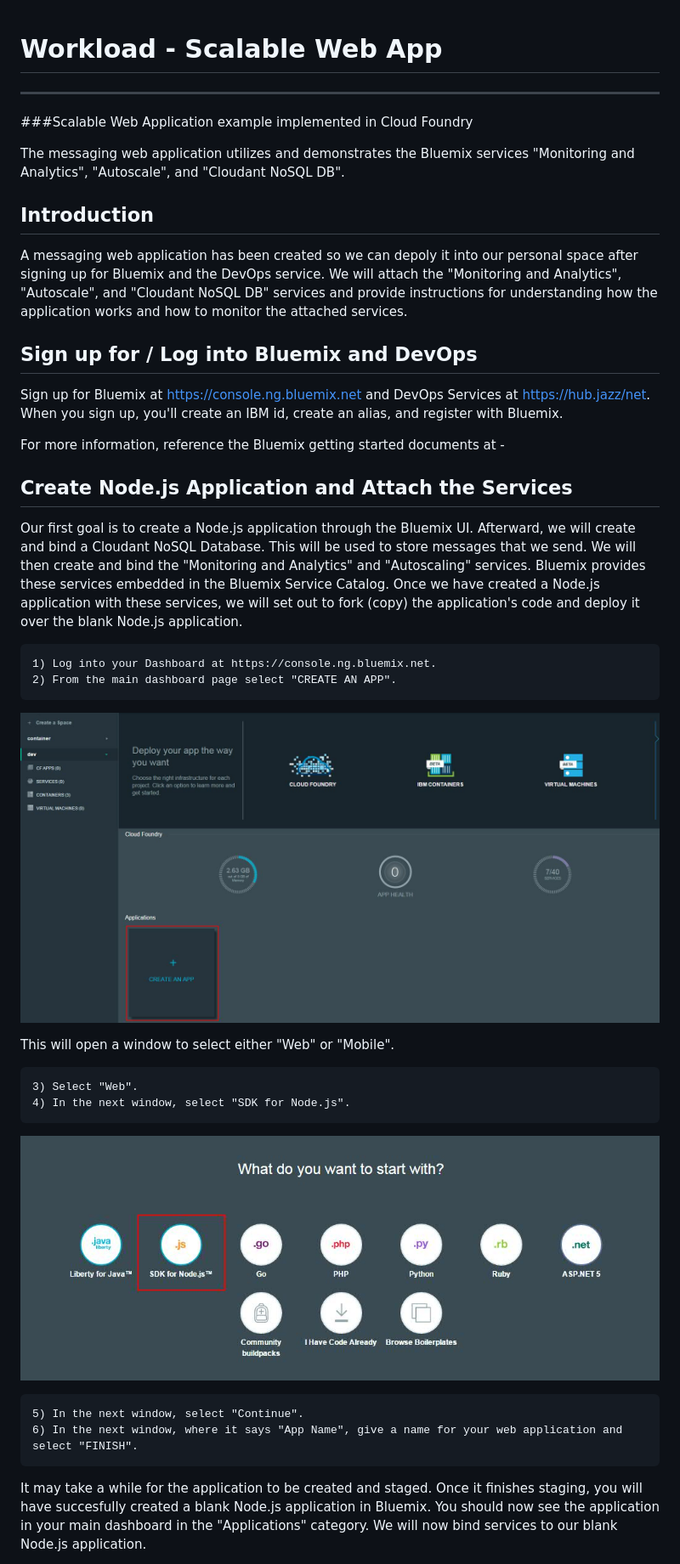
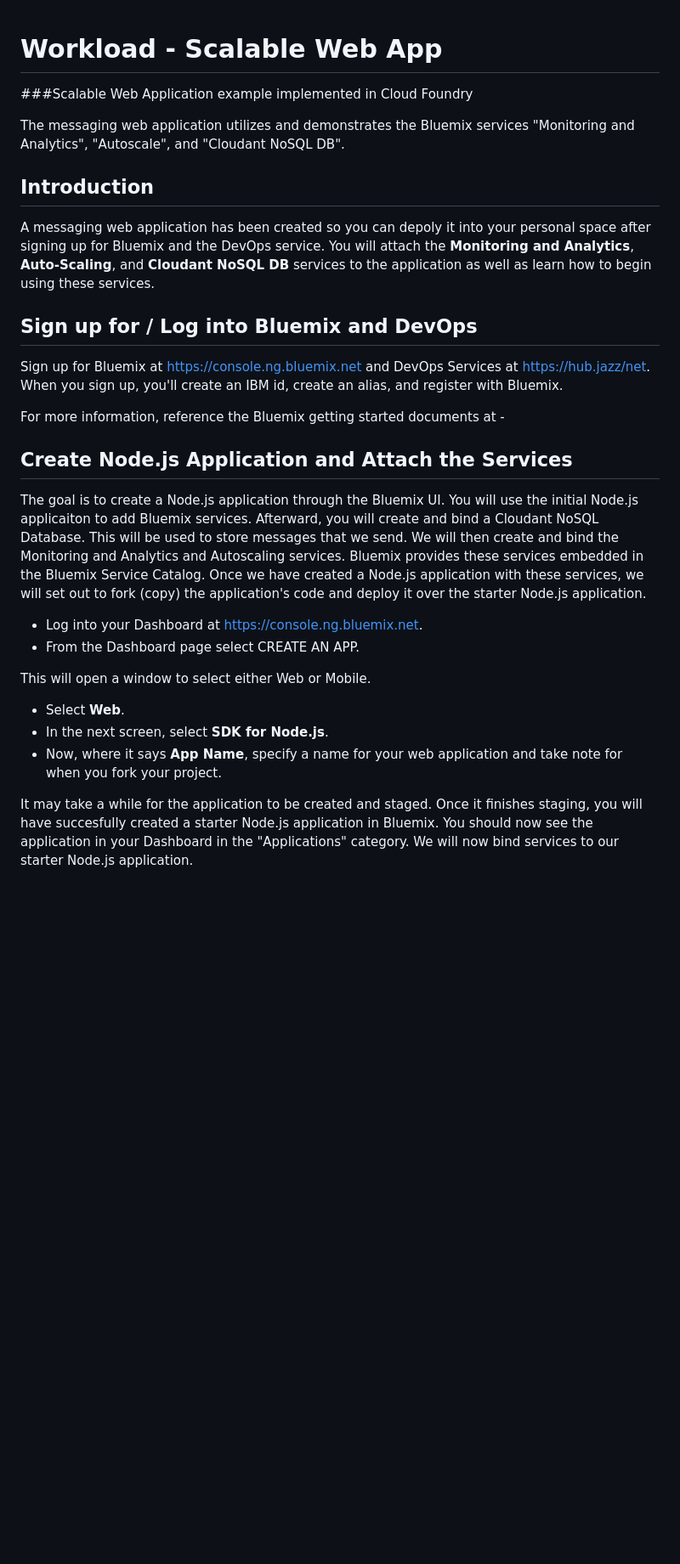
Before and after one commit to cfsworkload/blue-messenger, a Markdown page: README.md, the part around the change printed below. Shown: that part at 85% size. Rendered like a GitHub page; blank space fills up the shorter version.

```diff
--- a/README.md
+++ b/README.md
@@ -1,5 +1,5 @@
 # Workload - Scalable Web App
----
+
 
 ###Scalable Web Application example implemented in Cloud Foundry
 
@@ -12,10 +12,10 @@ the Bluemix services "Monitoring and Analytics", "Autoscale", and "Cloudant NoSQ
 
 ## Introduction
 
-A messaging web application has been created so we can depoly it into our personal space
-after signing up for Bluemix and the DevOps service. We will attach the
-"Monitoring and Analytics", "Autoscale", and "Cloudant NoSQL DB" services and provide instructions
-for understanding how the application works and how to monitor the attached services.
+A messaging web application has been created so you can depoly it into your personal space
+after signing up for Bluemix and the DevOps service. You will attach the
+**Monitoring and Analytics**, **Auto-Scaling**, and **Cloudant NoSQL DB** services to the application as well as learn how to begin using these services.
+
 
 ## Sign up for / Log into Bluemix and DevOps
 
@@ -25,28 +25,21 @@ For more information, reference the Bluemix getting started documents at -
 
 ## Create Node.js Application and Attach the Services
 
-Our first goal is to create a Node.js application through the Bluemix UI. Afterward, we will create and bind
-a Cloudant NoSQL Database. This will be used to store messages that we send. We will then create and bind the "Monitoring and Analytics"
-and "Autoscaling" services. Bluemix provides these services embedded in the Bluemix Service Catalog. Once we have created a Node.js application
-with these services, we will set out to fork (copy) the application's code and deploy it over the blank Node.js application.
+The goal is to create a Node.js application through the Bluemix UI. You will use the initial Node.js applicaiton to add Bluemix services.  Afterward, you will create and bind
+a Cloudant NoSQL Database. This will be used to store messages that we send. We will then create and bind the Monitoring and Analytics
+and Autoscaling services. Bluemix provides these services embedded in the Bluemix Service Catalog. Once we have created a Node.js application
+with these services, we will set out to fork (copy) the application's code and deploy it over the starter Node.js application.
 
-	1) Log into your Dashboard at https://console.ng.bluemix.net.
-    2) From the main dashboard page select "CREATE AN APP".
+* Log into your Dashboard at https://console.ng.bluemix.net.
+* From the Dashboard page select CREATE AN APP.
 
-![Example](images/createanapp.jpg)
+This will open a window to select either Web or Mobile.
 
-
-This will open a window to select either "Web" or "Mobile".
-
-	3) Select "Web".
-	4) In the next window, select "SDK for Node.js".
-
-![Example](images/nodejs-1.jpg)
-
-	5) In the next window, select "Continue".
-	6) In the next window, where it says "App Name", give a name for your web application and select "FINISH".
+* Select **Web**.
+* In the next screen, select **SDK for Node.js**.
+* Now, where it says **App Name**, specify a name for your web application and take note for when you fork your project.
 
 It may take a while for the application to be created and staged. Once it finishes staging, you will have succesfully
-created a blank Node.js application in Bluemix. You should now see the application in your main dashboard in the
-"Applications" category. We will now bind services to our blank Node.js application.
+created a starter Node.js application in Bluemix. You should now see the application in your Dashboard in the
+"Applications" category. We will now bind services to our starter Node.js application.
 
```
Also changed, not shown: other parts of README.md (+39 -123 lines), images/editlaunch.jpg, images/launchconfig.jpg, images/website.jpg, 3 other files.
